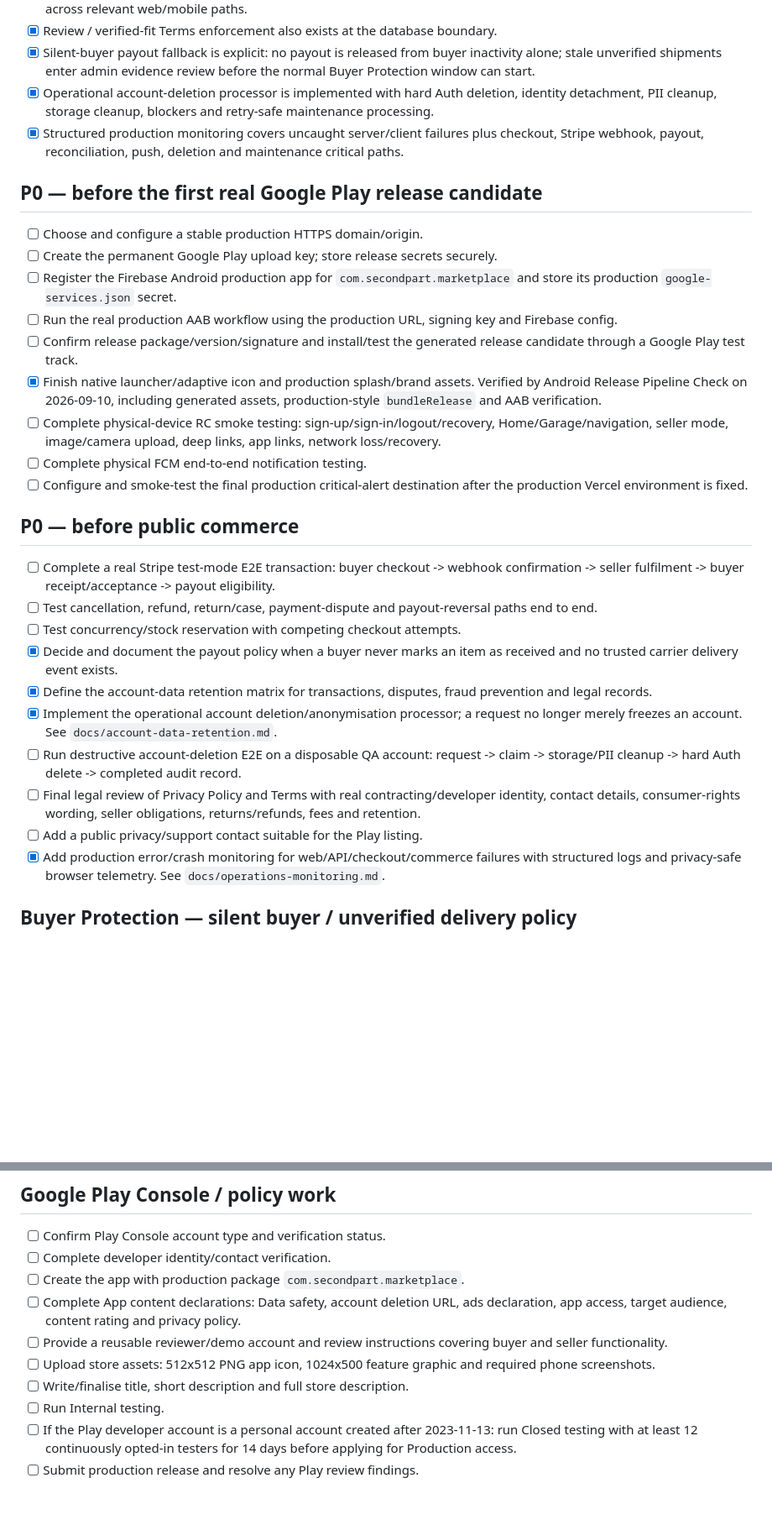
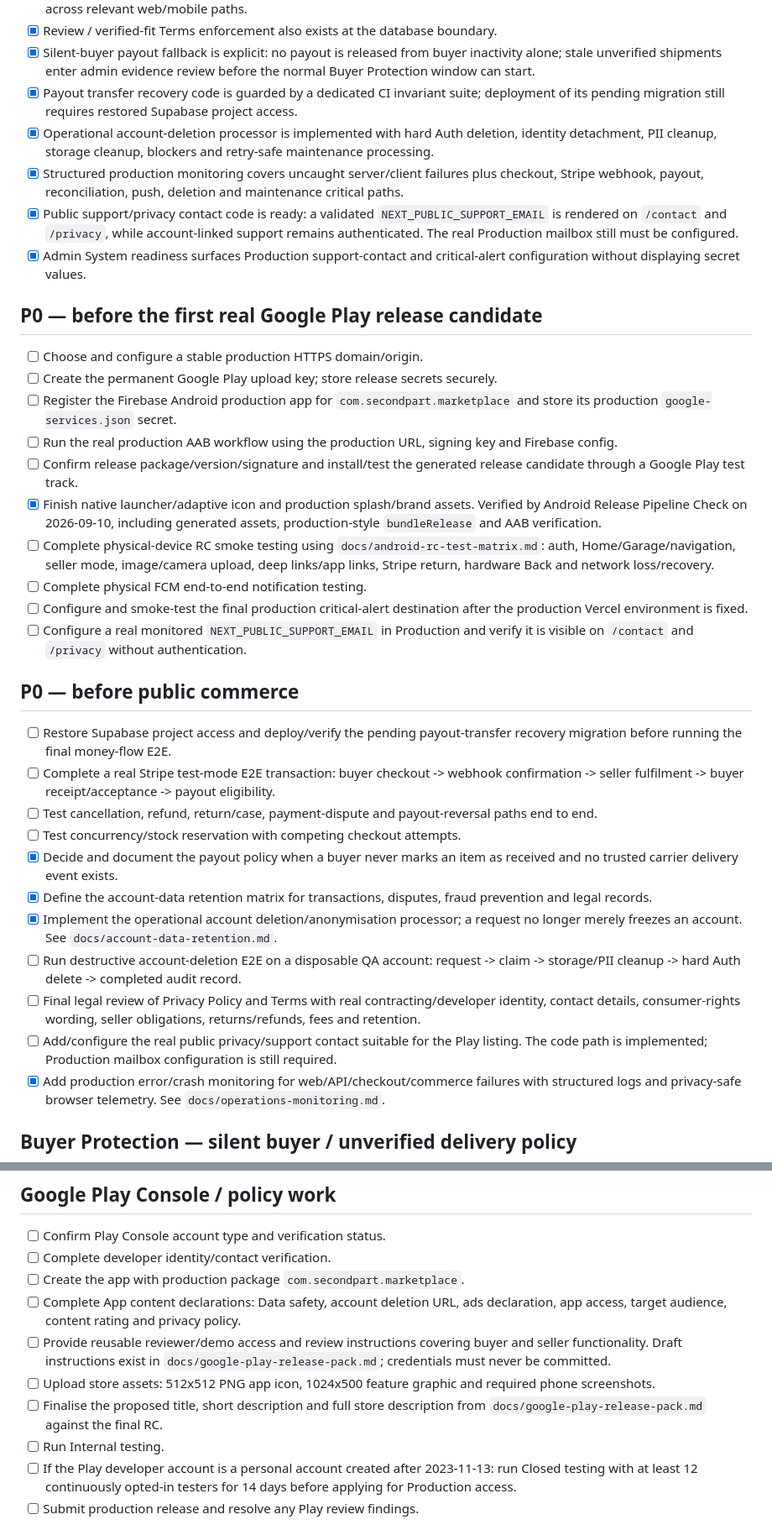
Before and after one commit to keisaj9006/SecondPartShop, a Markdown page: docs/launch-readiness.md, 2 parts joined by grey strips. Shown at 84% size. GitHub-like rendering; blank space fills up the shorter version.

Commit message:
docs: record RC protocol and public contact readiness

```diff
--- a/docs/launch-readiness.md
+++ b/docs/launch-readiness.md
@@ -40,8 +42,11 @@ This document is the canonical launch checklist for the Android / Google Play an
 - [x] Seller listing/profile/photo UGC, bulk inventory imports, reviews/fit feedback and Find My Part requests are Terms-gated across relevant web/mobile paths.
 - [x] Review / verified-fit Terms enforcement also exists at the database boundary.
 - [x] Silent-buyer payout fallback is explicit: no payout is released from buyer inactivity alone; stale unverified shipments enter admin evidence review before the normal Buyer Protection window can start.
+- [x] Payout transfer recovery code is guarded by a dedicated CI invariant suite; deployment of its pending migration still requires restored Supabase project access.
 - [x] Operational account-deletion processor is implemented with hard Auth deletion, identity detachment, PII cleanup, storage cleanup, blockers and retry-safe maintenance processing.
 - [x] Structured production monitoring covers uncaught server/client failures plus checkout, Stripe webhook, payout, reconciliation, push, deletion and maintenance critical paths.
+- [x] Public support/privacy contact code is ready: a validated `NEXT_PUBLIC_SUPPORT_EMAIL` is rendered on `/contact` and `/privacy`, while account-linked support remains authenticated. The real Production mailbox still must be configured.
+- [x] Admin System readiness surfaces Production support-contact and critical-alert configuration without displaying secret values.
 
 ## P0 — before the first real Google Play release candidate
 
@@ -51,12 +56,14 @@ This document is the canonical launch checklist for the Android / Google Play an
 - [ ] Run the real production AAB workflow using the production URL, signing key and Firebase config.
 - [ ] Confirm release package/version/signature and install/test the generated release candidate through a Google Play test track.
 - [x] Finish native launcher/adaptive icon and production splash/brand assets. Verified by Android Release Pipeline Check on 2026-09-10, including generated assets, production-style `bundleRelease` and AAB verification.
-- [ ] Complete physical-device RC smoke testing: sign-up/sign-in/logout/recovery, Home/Garage/navigation, seller mode, image/camera upload, deep links, app links, network loss/recovery.
+- [ ] Complete physical-device RC smoke testing using `docs/android-rc-test-matrix.md`: auth, Home/Garage/navigation, seller mode, image/camera upload, deep links/app links, Stripe return, hardware Back and network loss/recovery.
 - [ ] Complete physical FCM end-to-end notification testing.
 - [ ] Configure and smoke-test the final production critical-alert destination after the production Vercel environment is fixed.
+- [ ] Configure a real monitored `NEXT_PUBLIC_SUPPORT_EMAIL` in Production and verify it is visible on `/contact` and `/privacy` without authentication.
 
 ## P0 — before public commerce
 
+- [ ] Restore Supabase project access and deploy/verify the pending payout-transfer recovery migration before running the final money-flow E2E.
 - [ ] Complete a real Stripe test-mode E2E transaction: buyer checkout -> webhook confirmation -> seller fulfilment -> buyer receipt/acceptance -> payout eligibility.
 - [ ] Test cancellation, refund, return/case, payment-dispute and payout-reversal paths end to end.
 - [ ] Test concurrency/stock reservation with competing checkout attempts.
@@ -65,7 +72,7 @@ This document is the canonical launch checklist for the Android / Google Play an
 - [x] Implement the operational account deletion/anonymisation processor; a request no longer merely freezes an account. See `docs/account-data-retention.md`.
 - [ ] Run destructive account-deletion E2E on a disposable QA account: request -> claim -> storage/PII cleanup -> hard Auth delete -> completed audit record.
 - [ ] Final legal review of Privacy Policy and Terms with real contracting/developer identity, contact details, consumer-rights wording, seller obligations, returns/refunds, fees and retention.
-- [ ] Add a public privacy/support contact suitable for the Play listing.
+- [ ] Add/configure the real public privacy/support contact suitable for the Play listing. The code path is implemented; Production mailbox configuration is still required.
 - [x] Add production error/crash monitoring for web/API/checkout/commerce failures with structured logs and privacy-safe browser telemetry. See `docs/operations-monitoring.md`.
 
 ## Buyer Protection — silent buyer / unverified delivery policy
@@ -89,9 +96,9 @@ This policy is intentionally conservative for launch: it prevents both indefinit
 - [ ] Complete developer identity/contact verification.
 - [ ] Create the app with production package `com.secondpart.marketplace`.
 - [ ] Complete App content declarations: Data safety, account deletion URL, ads declaration, app access, target audience, content rating and privacy policy.
-- [ ] Provide a reusable reviewer/demo account and review instructions covering buyer and seller functionality.
+- [ ] Provide reusable reviewer/demo access and review instructions covering buyer and seller functionality. Draft instructions exist in `docs/google-play-release-pack.md`; credentials must never be committed.
 - [ ] Upload store assets: 512x512 PNG app icon, 1024x500 feature graphic and required phone screenshots.
-- [ ] Write/finalise title, short description and full store description.
+- [ ] Finalise the proposed title, short description and full store description from `docs/google-play-release-pack.md` against the final RC.
 - [ ] Run Internal testing.
 - [ ] If the Play developer account is a personal account created after 2023-11-13: run Closed testing with at least 12 continuously opted-in testers for 14 days before applying for Production access.
 - [ ] Submit production release and resolve any Play review findings.
```
Also changed, not shown: other parts of docs/launch-readiness.md (+2 -0 lines).
